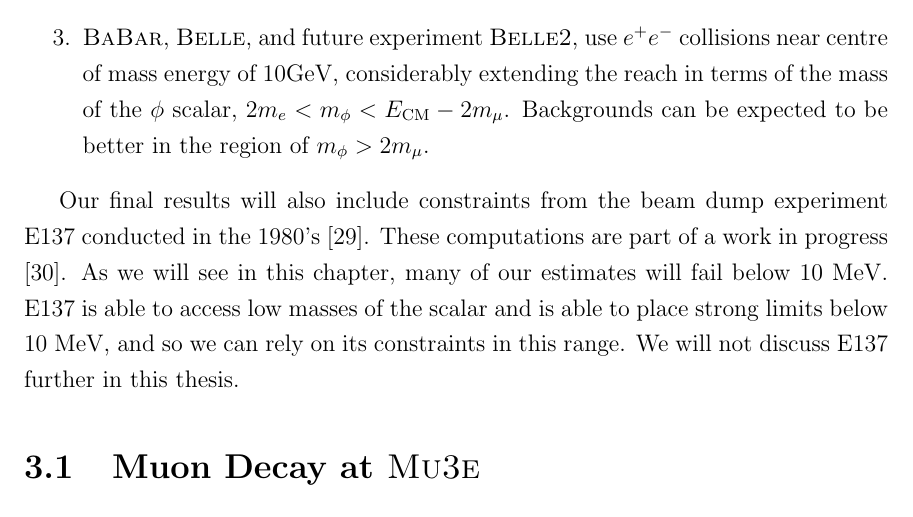
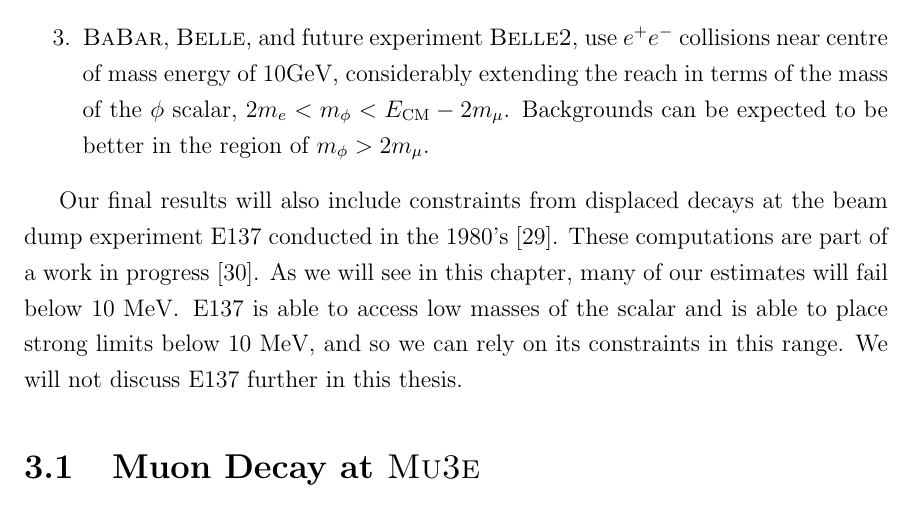
Before and after one commit to drglove/masters-thesis, a LaTeX thesis (thesis.tex, which reads chapters/3/chapter_experiments.tex): part of page 26 of 81, cut so that both start at the same text. Compiled offline with pdfLaTeX.

Commit message:
Emphasize `displaced decays' at E137

```diff
--- a/chapters/3/chapter_experiments.tex
+++ b/chapters/3/chapter_experiments.tex
@@ -22,7 +22,7 @@ We will be looking at three physically different phenomenon across six experimen
     \item \babar, \belle, and future experiment \belletwo, use $e^+ e^-$ collisions near centre of mass energy of $10\textrm{GeV}$, considerably extending the reach in terms of the mass of the $\phi$ scalar, $2m_e < m_\phi < E_\textrm{CM} - 2 m_\mu$. Backgrounds can be expected to be better in the region of $m_\phi > 2 m_\mu$.
 \end{enumerate}
 
-Our final results will also include constraints from the beam dump experiment E137 conducted in the 1980's \cite{Bjorken:1988as}.
+Our final results will also include constraints from displaced decays at the beam dump experiment E137 conducted in the 1980's \cite{Bjorken:1988as}.
 These computations are part of a work in progress \cite{Batell:2015unpub}.
 As we will see in this chapter, many of our estimates will fail below $10~\textrm{MeV}$.
 E137 is able to access low masses of the scalar and is able to place strong limits below $10~\textrm{MeV}$, and so we can rely on its constraints in this range.
```
